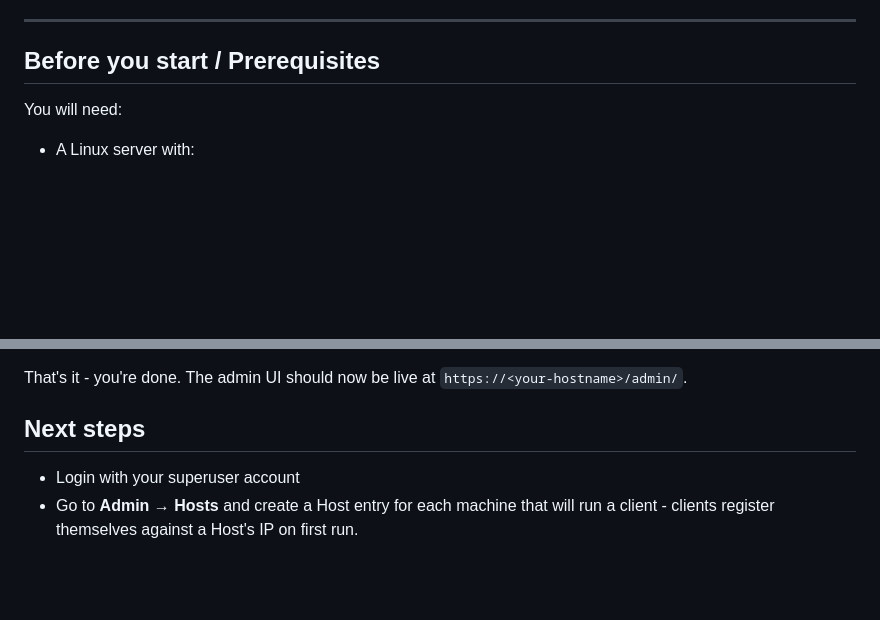
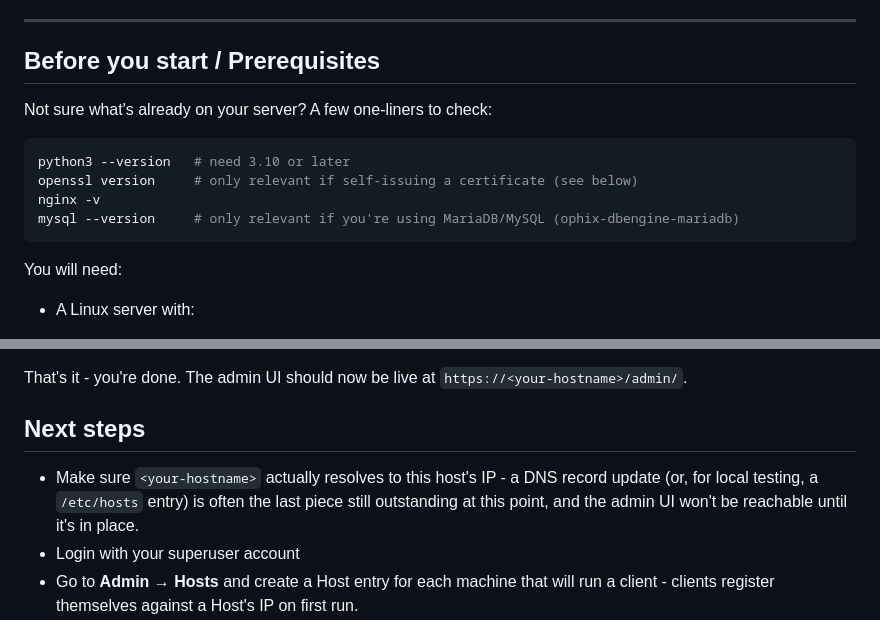
Before and after one commit to ophixproject/ophix-tasks, a Markdown page: installation.md, 2 parts joined by grey strips. Drawn GitHub-style; blank space fills up the shorter version.

Commit message:
Add version-check block to Prerequisites; note DNS resolution in Next steps

````diff
--- a/installation.md
+++ b/installation.md
@@ -9,6 +9,15 @@ covers the real deployment path.
 ---
 
 ## Before you start / Prerequisites
+
+Not sure what's already on your server? A few one-liners to check:
+
+```bash
+python3 --version   # need 3.10 or later
+openssl version     # only relevant if self-issuing a certificate (see below)
+nginx -v
+mysql --version     # only relevant if you're using MariaDB/MySQL (ophix-dbengine-mariadb)
+```
 
 You will need:
 
@@ -199,6 +208,9 @@ That's it - you're done. The admin UI should now be live at `https://<your-hostn
 
 ## Next steps
 
+- Make sure `<your-hostname>` actually resolves to this host's IP - a DNS record update (or,
+  for local testing, a `/etc/hosts` entry) is often the last piece still outstanding at this
+  point, and the admin UI won't be reachable until it's in place.
 - Login with your superuser account
 - Go to **Admin → Hosts** and create a Host entry for each machine that will run a client - clients
   register themselves against a Host's IP on first run.
````
